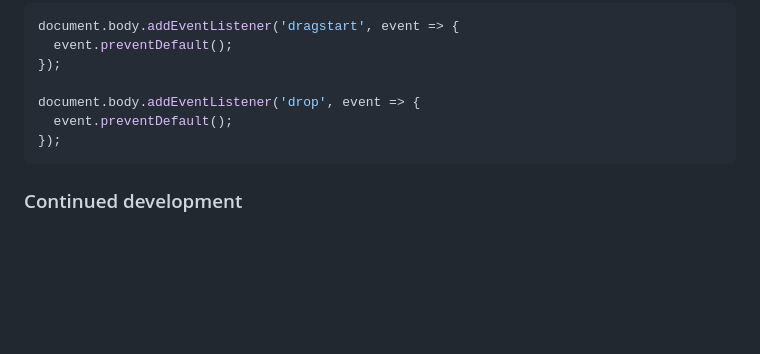
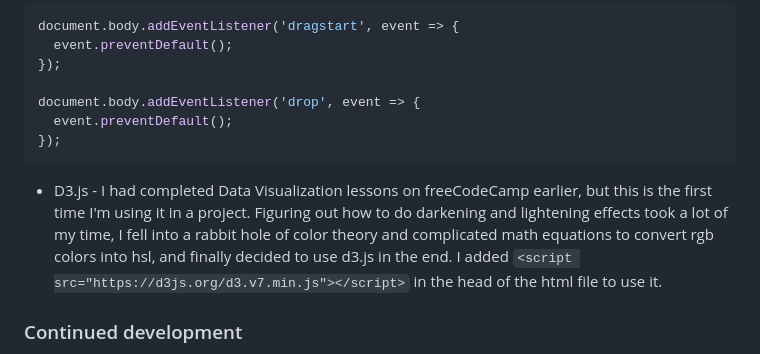
Before and after one commit to elizerdim/etch-a-sketch, a Markdown page: README.md, the part around the change. Drawn GitHub-style; blank space fills up the shorter version.

````diff
--- a/README.md
+++ b/README.md
@@ -88,6 +88,8 @@ document.body.addEventListener('drop', event => {
 });
 ```
 
+- D3.js - I had completed Data Visualization lessons on freeCodeCamp earlier, but this is the first time I'm using it in a project. Figuring out how to do darkening and lightening effects took a lot of my time, I fell into a rabbit hole of color theory and complicated math equations to convert rgb colors into hsl, and finally decided to use d3.js in the end. I added ```<script src="https://d3js.org/d3.v7.min.js"></script>``` in the head of the html file to use it.
+
 ### Continued development
 
 Use this section to outline areas that you want to continue focusing on in future projects. These could be concepts you're still not completely comfortable with or techniques you found useful that you want to refine and perfect.
````
